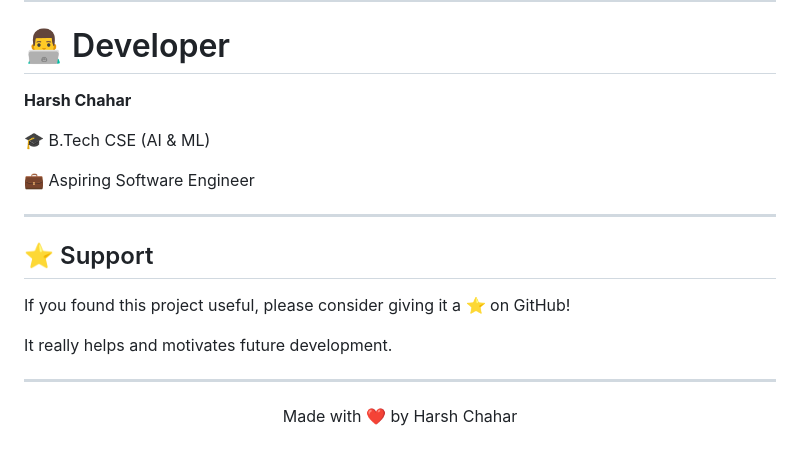
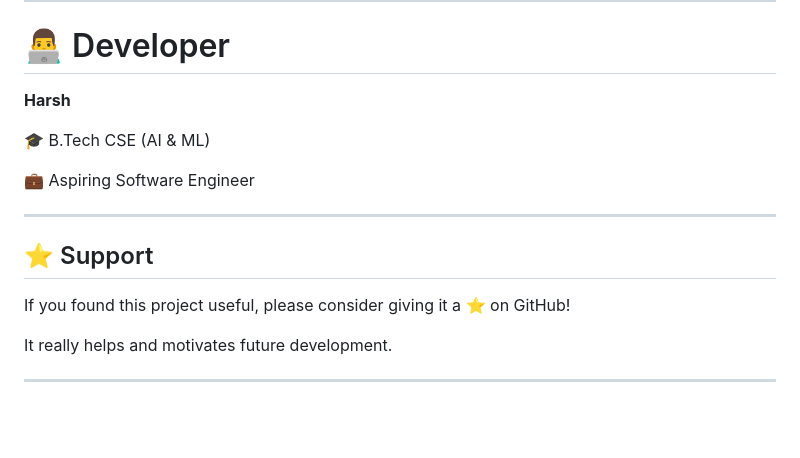
Before and after one commit to Space-bunny18/ElevateCV, a Markdown page: README.md, the part around the change. GitHub-like rendering; blank space fills up the shorter version.

```diff
--- a/README.md
+++ b/README.md
@@ -247,7 +247,7 @@ This project is licensed under the MIT License.
 
 # 👨‍💻 Developer
 
-**Harsh Chahar**
+**Harsh**
 
 🎓 B.Tech CSE (AI & ML)
 
@@ -262,7 +262,3 @@ If you found this project useful, please consider giving it a ⭐ on GitHub!
 It really helps and motivates future development.
 
 ---
-
-<p align="center">
-Made with ❤️ by Harsh Chahar
-</p>
```
